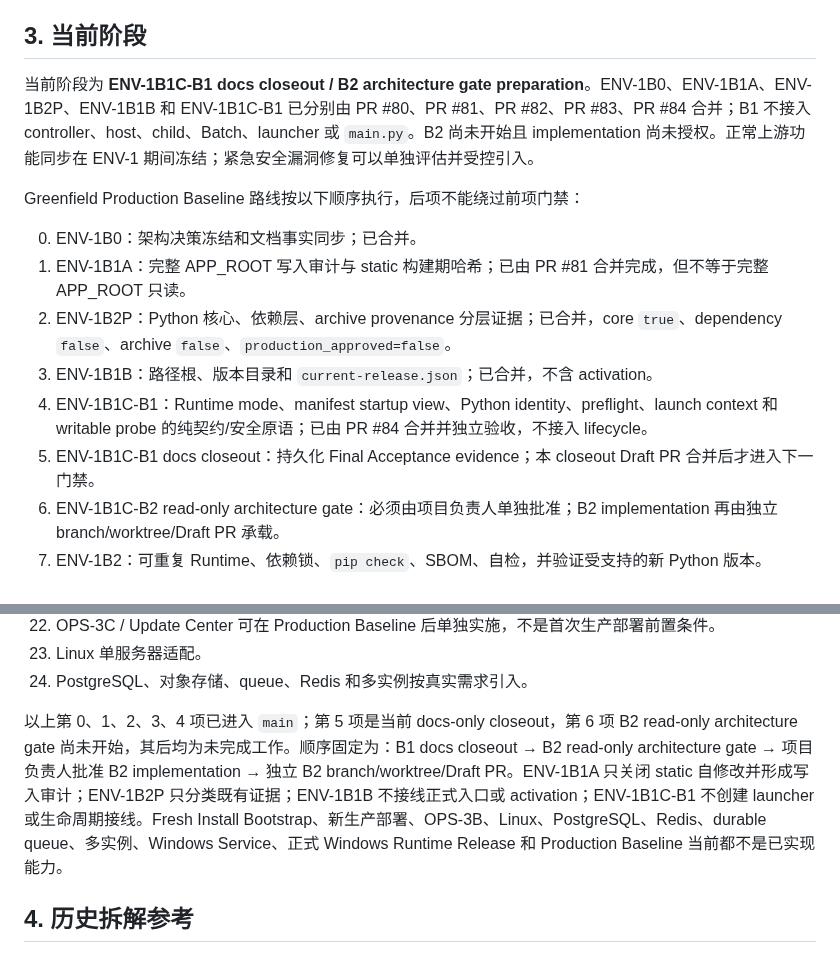
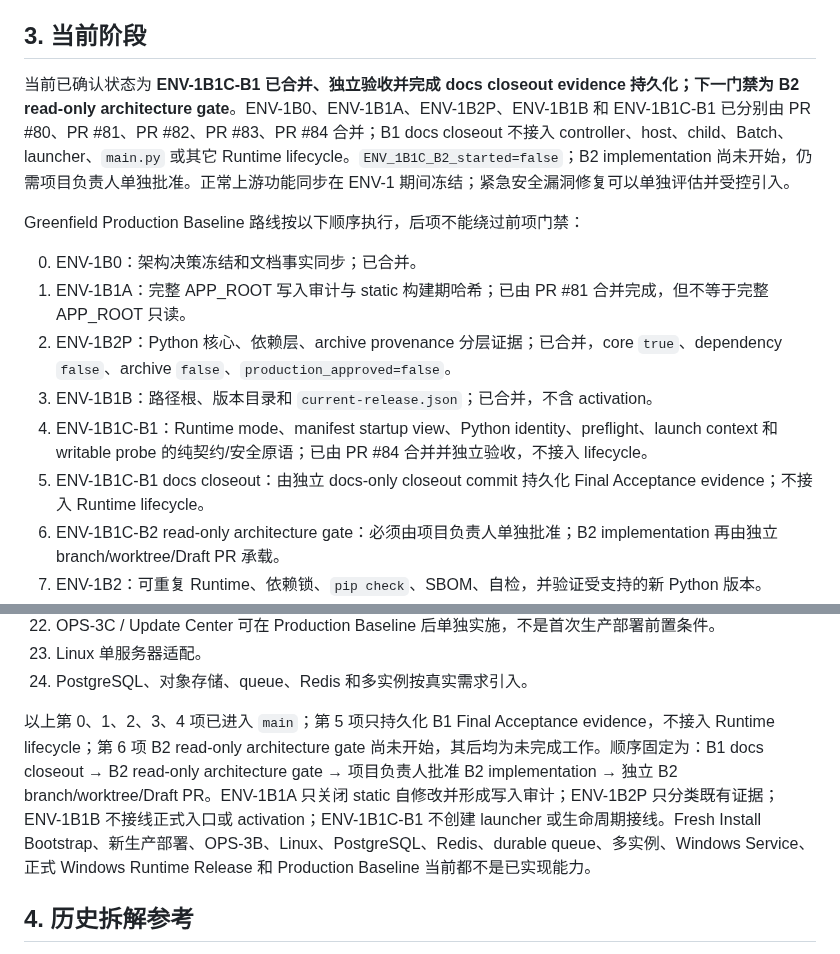
Before and after one commit to MEIS-DaCaiTou/Infinite-Canvas-Enterprise, a Markdown page: docs/roadmap/DEVELOPMENT-ROADMAP-2026-2027.md, 2 parts joined by grey strips. GitHub-like rendering.

Commit message:
docs: stabilize ENV-1B1C B1 closeout status

```diff
--- a/docs/roadmap/DEVELOPMENT-ROADMAP-2026-2027.md
+++ b/docs/roadmap/DEVELOPMENT-ROADMAP-2026-2027.md
@@ -49,7 +49,7 @@ OPS-2A / OPS-2B 已进入 main，项目负责人曾在旧生产侧人工完成 d
 
 ## 3. 当前阶段
 
-当前阶段为 **ENV-1B1C-B1 docs closeout / B2 architecture gate preparation**。ENV-1B0、ENV-1B1A、ENV-1B2P、ENV-1B1B 和 ENV-1B1C-B1 已分别由 PR #80、PR #81、PR #82、PR #83、PR #84 合并；B1 不接入 controller、host、child、Batch、launcher 或 `main.py`。B2 尚未开始且 implementation 尚未授权。正常上游功能同步在 ENV-1 期间冻结；紧急安全漏洞修复可以单独评估并受控引入。
+当前已确认状态为 **ENV-1B1C-B1 已合并、独立验收并完成 docs closeout evidence 持久化；下一门禁为 B2 read-only architecture gate**。ENV-1B0、ENV-1B1A、ENV-1B2P、ENV-1B1B 和 ENV-1B1C-B1 已分别由 PR #80、PR #81、PR #82、PR #83、PR #84 合并；B1 docs closeout 不接入 controller、host、child、Batch、launcher、`main.py` 或其它 Runtime lifecycle。`ENV_1B1C_B2_started=false`；B2 implementation 尚未开始，仍需项目负责人单独批准。正常上游功能同步在 ENV-1 期间冻结；紧急安全漏洞修复可以单独评估并受控引入。
 
 Greenfield Production Baseline 路线按以下顺序执行，后项不能绕过前项门禁：
 
@@ -58,7 +58,7 @@ Greenfield Production Baseline 路线按以下顺序执行，后项不能绕过
 2. ENV-1B2P：Python 核心、依赖层、archive provenance 分层证据；已合并，core `true`、dependency `false`、archive `false`、`production_approved=false`。
 3. ENV-1B1B：路径根、版本目录和 `current-release.json`；已合并，不含 activation。
 4. ENV-1B1C-B1：Runtime mode、manifest startup view、Python identity、preflight、launch context 和 writable probe 的纯契约/安全原语；已由 PR #84 合并并独立验收，不接入 lifecycle。
-5. ENV-1B1C-B1 docs closeout：持久化 Final Acceptance evidence；本 closeout Draft PR 合并后才进入下一门禁。
+5. ENV-1B1C-B1 docs closeout：由独立 docs-only closeout commit 持久化 Final Acceptance evidence；不接入 Runtime lifecycle。
 6. ENV-1B1C-B2 read-only architecture gate：必须由项目负责人单独批准；B2 implementation 再由独立 branch/worktree/Draft PR 承载。
 7. ENV-1B2：可重复 Runtime、依赖锁、`pip check`、SBOM、自检，并验证受支持的新 Python 版本。
 8. OPS Release Manifest v2。
@@ -79,7 +79,7 @@ Greenfield Production Baseline 路线按以下顺序执行，后项不能绕过
 23. Linux 单服务器适配。
 24. PostgreSQL、对象存储、queue、Redis 和多实例按真实需求引入。
 
-以上第 0、1、2、3、4 项已进入 `main`；第 5 项是当前 docs-only closeout，第 6 项 B2 read-only architecture gate 尚未开始，其后均为未完成工作。顺序固定为：B1 docs closeout → B2 read-only architecture gate → 项目负责人批准 B2 implementation → 独立 B2 branch/worktree/Draft PR。ENV-1B1A 只关闭 static 自修改并形成写入审计；ENV-1B2P 只分类既有证据；ENV-1B1B 不接线正式入口或 activation；ENV-1B1C-B1 不创建 launcher 或生命周期接线。Fresh Install Bootstrap、新生产部署、OPS-3B、Linux、PostgreSQL、Redis、durable queue、多实例、Windows Service、正式 Windows Runtime Release 和 Production Baseline 当前都不是已实现能力。
+以上第 0、1、2、3、4 项已进入 `main`；第 5 项只持久化 B1 Final Acceptance evidence，不接入 Runtime lifecycle；第 6 项 B2 read-only architecture gate 尚未开始，其后均为未完成工作。顺序固定为：B1 docs closeout → B2 read-only architecture gate → 项目负责人批准 B2 implementation → 独立 B2 branch/worktree/Draft PR。ENV-1B1A 只关闭 static 自修改并形成写入审计；ENV-1B2P 只分类既有证据；ENV-1B1B 不接线正式入口或 activation；ENV-1B1C-B1 不创建 launcher 或生命周期接线。Fresh Install Bootstrap、新生产部署、OPS-3B、Linux、PostgreSQL、Redis、durable queue、多实例、Windows Service、正式 Windows Runtime Release 和 Production Baseline 当前都不是已实现能力。
 
 ## 4. 历史拆解参考
 
```
Also changed, not shown: docs/CURRENT_PROJECT_STATUS.md (+2 -2 lines).
